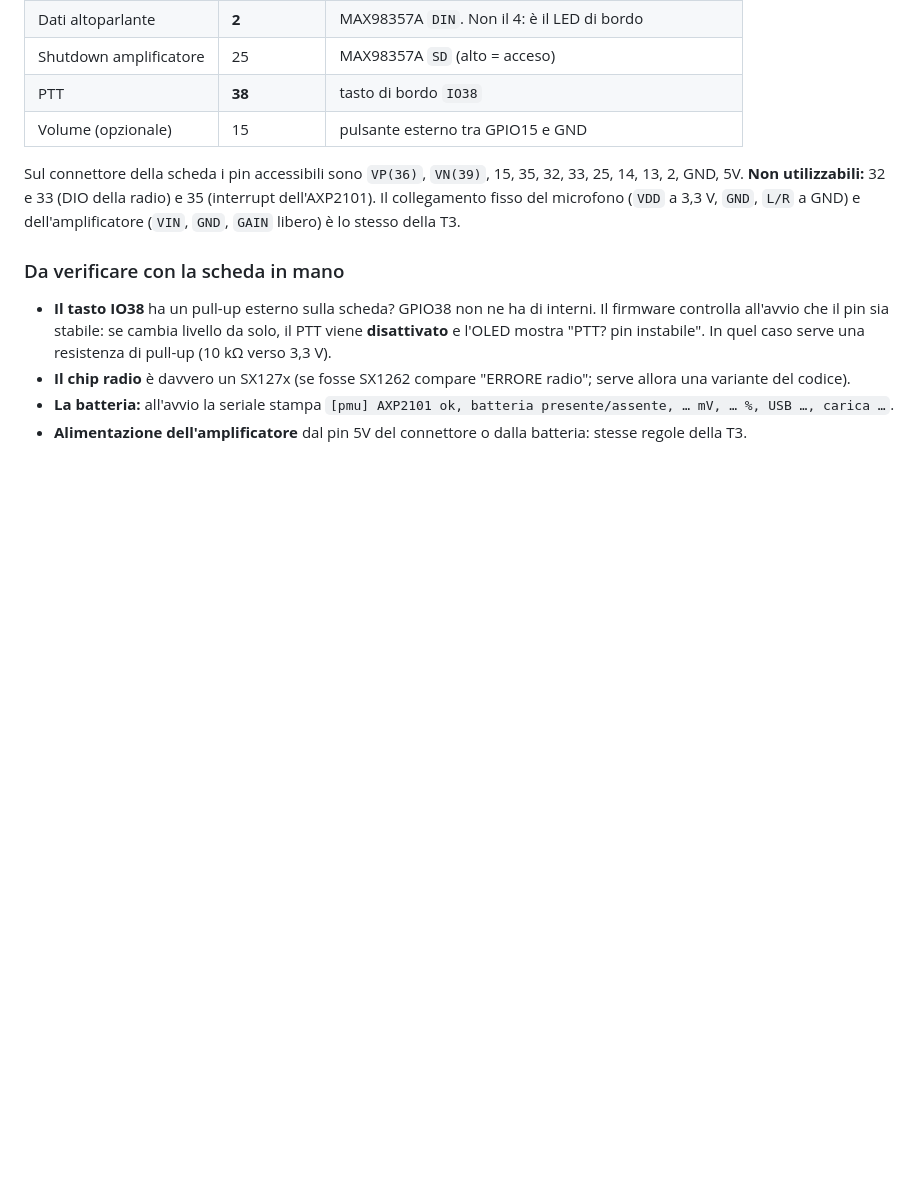
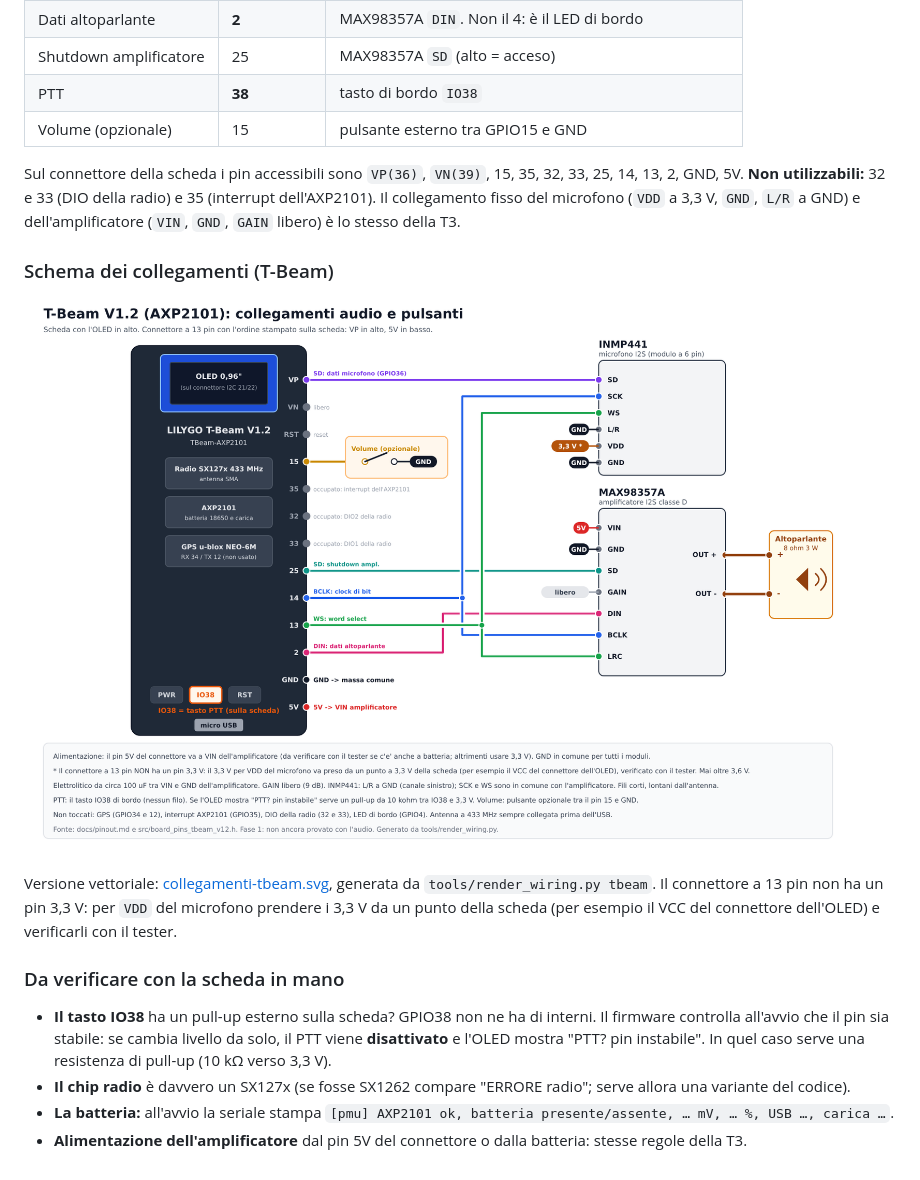
Before and after one commit to IU5HJU/LoRa-Codec-2-RTX, a Markdown page: docs/pinout.md, the part around the change. GitHub-like rendering; pictures changed too: docs/images/collegamenti-tbeam.png (added); blank space fills up the shorter version.

```diff
--- a/docs/pinout.md
+++ b/docs/pinout.md
@@ -121,6 +121,12 @@ Sul connettore della scheda i pin accessibili sono `VP(36)`, `VN(39)`, 15, 35, 3
 **Non utilizzabili:** 32 e 33 (DIO della radio) e 35 (interrupt dell'AXP2101).
 Il collegamento fisso del microfono (`VDD` a 3,3 V, `GND`, `L/R` a GND) e dell'amplificatore (`VIN`, `GND`, `GAIN` libero) è lo stesso della T3.
 
+### Schema dei collegamenti (T-Beam)
+
+![Collegamenti della T-Beam V1.2](images/collegamenti-tbeam.png)
+
+Versione vettoriale: [collegamenti-tbeam.svg](images/collegamenti-tbeam.svg), generata da `tools/render_wiring.py tbeam`. Il connettore a 13 pin non ha un pin 3,3 V: per `VDD` del microfono prendere i 3,3 V da un punto della scheda (per esempio il VCC del connettore dell'OLED) e verificarli con il tester.
+
 ### Da verificare con la scheda in mano
 
 - **Il tasto IO38** ha un pull-up esterno sulla scheda? GPIO38 non ne ha di interni. Il firmware controlla all'avvio che il pin sia stabile: se cambia livello da solo, il PTT viene **disattivato** e l'OLED mostra "PTT? pin instabile". In quel caso serve una resistenza di pull-up (10 kΩ verso 3,3 V).
```
Also changed, not shown: README.md (+1 -1 lines), docs/images/collegamenti-t3.png, 3 other files.
